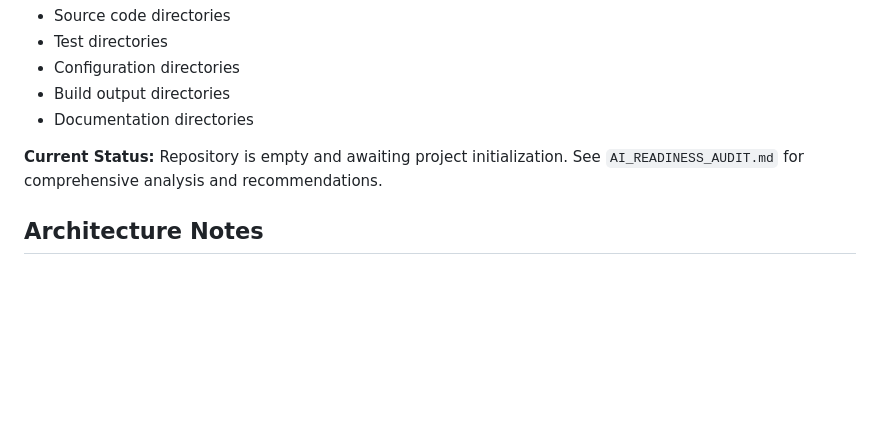
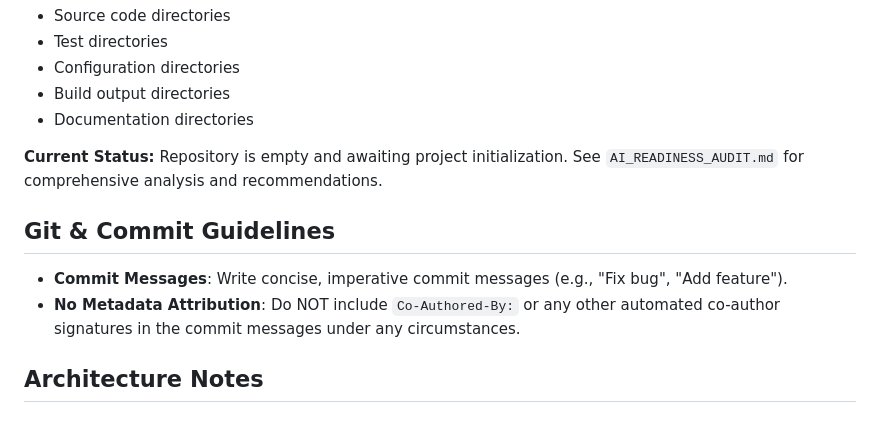
Before and after one commit to klam3810-svg/test, a Markdown page: CLAUDE.md, the part around the change. Drawn GitHub-style; blank space fills up the shorter version.

```diff
--- a/CLAUDE.md
+++ b/CLAUDE.md
@@ -106,6 +106,10 @@ Once the project is initialized, update this section with:
 
 **Current Status:** Repository is empty and awaiting project initialization. See `AI_READINESS_AUDIT.md` for comprehensive analysis and recommendations.
 
+## Git & Commit Guidelines
+* **Commit Messages**: Write concise, imperative commit messages (e.g., "Fix bug", "Add feature").
+* **No Metadata Attribution**: Do NOT include `Co-Authored-By:` or any other automated co-author signatures in the commit messages under any circumstances.
+
 ## Architecture Notes
 
 ### Key Patterns
```
